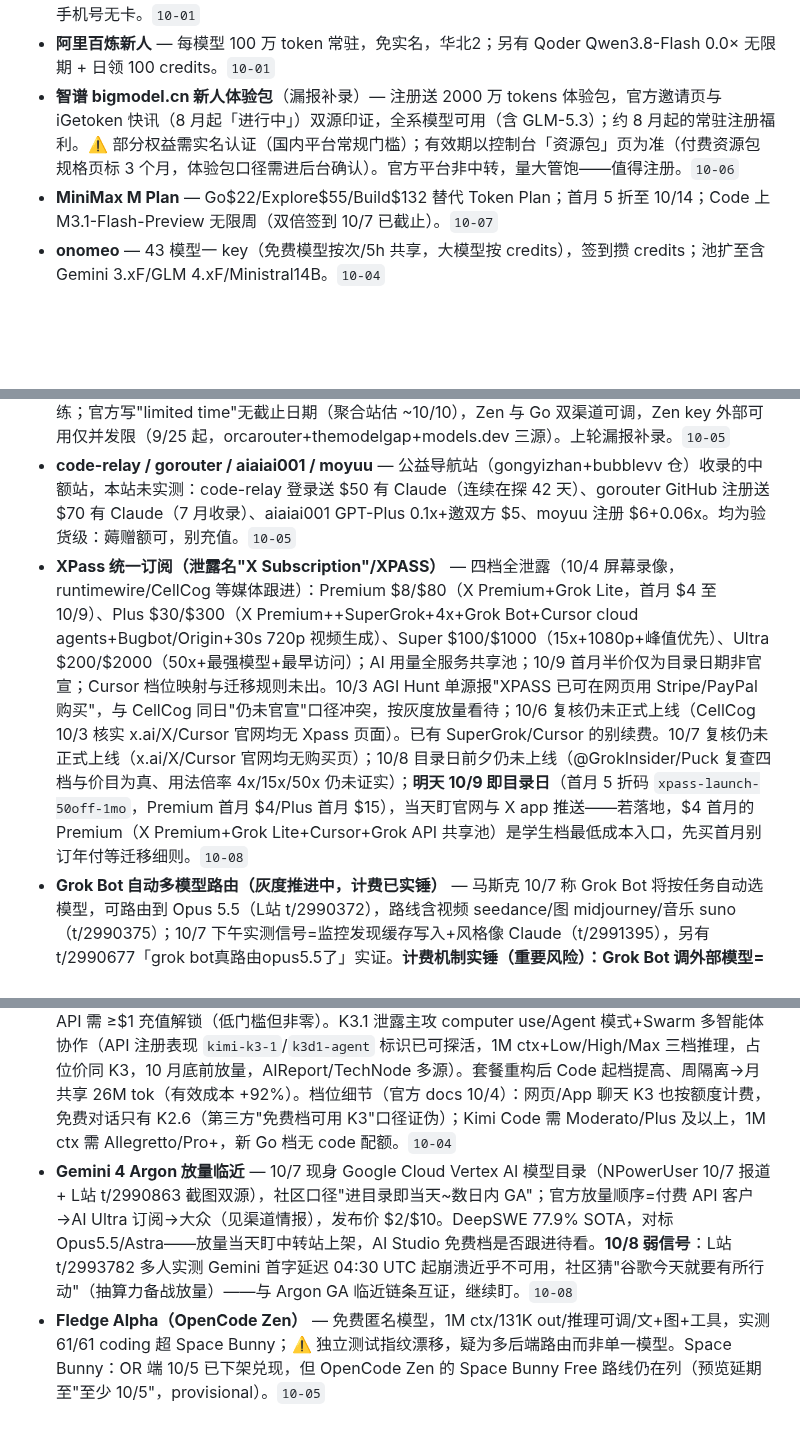
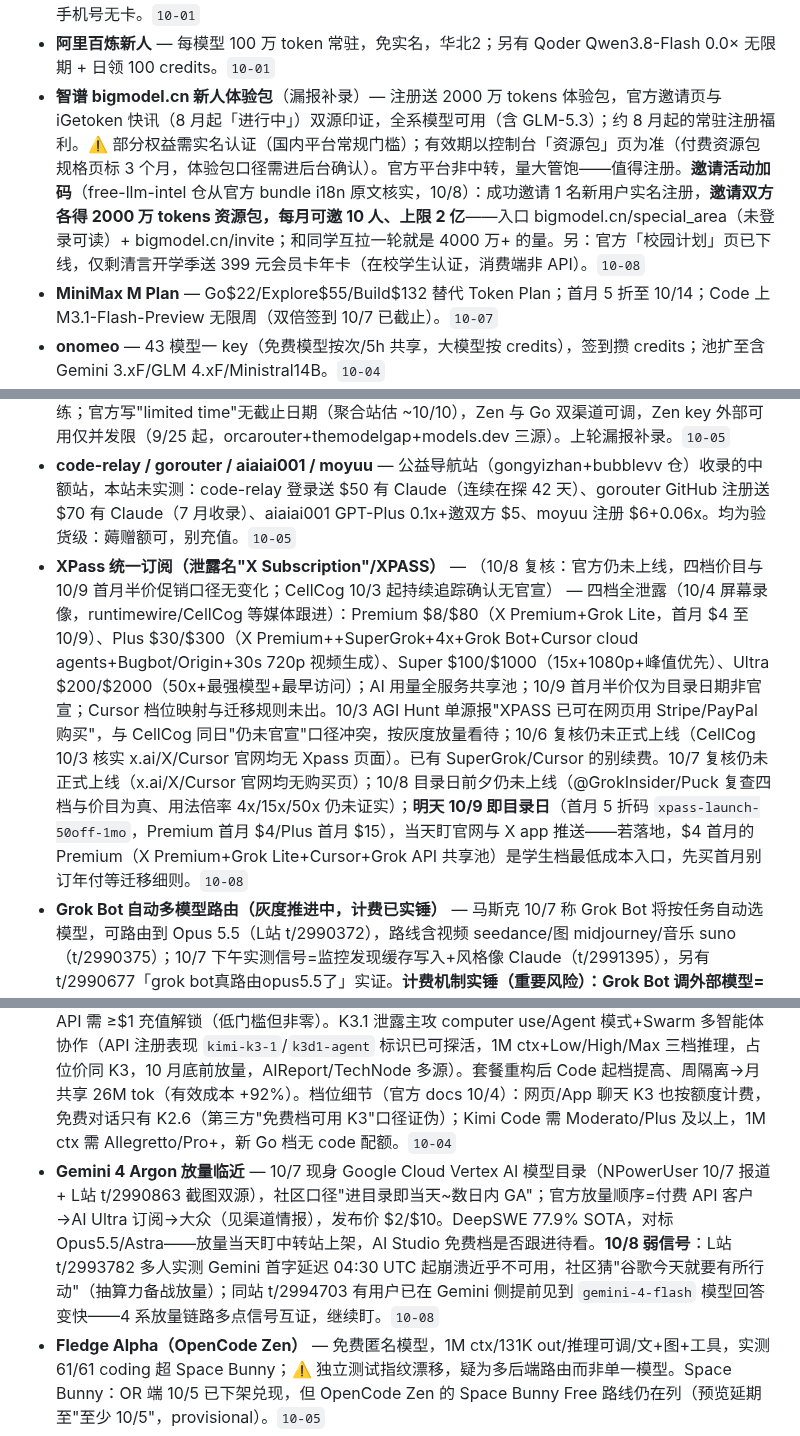
Before and after one commit to LISOP9527/ai-briefings, a Markdown page: deals/current.md, 3 parts joined by grey strips. GitHub-like rendering; blank space fills up the shorter version.

```diff
--- a/deals/current.md
+++ b/deals/current.md
@@ -36,7 +40,7 @@
 - **腾讯 WorkBuddy** — Hy3 全时限免 + Hy4 preview 夜间限免延至 10/31；新用户 10/10 前开启送 14 天每日额度；国际版 DSv4.1F 免费至 10/9。⚠️ 有偷换模型前科。`10-01`
 - **阶跃星辰 Step Plan** — 免费体验 15天+首调15天+邀×3=最多75天；Flash Mini 400M credits/月档，手机号无卡。`10-01`
 - **阿里百炼新人** — 每模型 100 万 token 常驻，免实名，华北2；另有 Qoder Qwen3.8-Flash 0.0× 无限期 + 日领 100 credits。`10-01`
-- **智谱 bigmodel.cn 新人体验包**（漏报补录）— 注册送 2000 万 tokens 体验包，官方邀请页与 iGetoken 快讯（8 月起「进行中」）双源印证，全系模型可用（含 GLM-5.3）；约 8 月起的常驻注册福利。⚠️ 部分权益需实名认证（国内平台常规门槛）；有效期以控制台「资源包」页为准（付费资源包规格页标 3 个月，体验包口径需进后台确认）。官方平台非中转，量大管饱——值得注册。`10-06`
+- **智谱 bigmodel.cn 新人体验包**（漏报补录）— 注册送 2000 万 tokens 体验包，官方邀请页与 iGetoken 快讯（8 月起「进行中」）双源印证，全系模型可用（含 GLM-5.3）；约 8 月起的常驻注册福利。⚠️ 部分权益需实名认证（国内平台常规门槛）；有效期以控制台「资源包」页为准（付费资源包规格页标 3 个月，体验包口径需进后台确认）。官方平台非中转，量大管饱——值得注册。**邀请活动加码**（free-llm-intel 仓从官方 bundle i18n 原文核实，10/8）：成功邀请 1 名新用户实名注册，**邀请双方各得 2000 万 tokens 资源包，每月可邀 10 人、上限 2 亿**——入口 bigmodel.cn/special_area（未登录可读）+ bigmodel.cn/invite；和同学互拉一轮就是 4000 万+ 的量。另：官方「校园计划」页已下线，仅剩清言开学季送 399 元会员卡年卡（在校学生认证，消费端非 API）。`10-08`
 - **MiniMax M Plan** — Go$22/Explore$55/Build$132 替代 Token Plan；首月 5 折至 10/14；Code 上 M3.1-Flash-Preview 无限周（双倍签到 10/7 已截止）。`10-07`
 - **onomeo** — 43 模型一 key（免费模型按次/5h 共享，大模型按 credits），签到攒 credits；池扩至含 Gemini 3.xF/GLM 4.xF/Ministral14B。`10-04`
 - **火山方舟 Coding Plan 普惠** — 6/8–11/8 首两月 2.5 折：Lite ¥40→9.9/月（~1200req/5h）、Pro ¥200→49.9/月（~6000req/5h），首购一次买 3 个月再 5 折；模型=Doubao-Seed-Code/GLM-4.7/DS-V3.2/K2-Thinking 可切换，官方直降无捆绑（火山官方公告）。国内合规渠道里门槛最低的 Coding 订阅。`10-04`
@@ -52,10 +56,10 @@
 - **Fable 5.5** — 传闻定档窗口 10/6 已到仍无官宣（10/6 复核：seedrouter/aitoolsreview/aiidelist 口径一致——官方目录仍 Fable 5.1，无 model ID/系统卡/价格表，传闻链仅源自 X 帖，命名本身都曾在 5.2/5.5 间摇摆）→ **下调为低可信**，按灰度路由观察不再单列窗口；platform.claude.com 404 路由痕迹 + 静默路由个案仍在（10/1 起 15+ 泄露视频）。10/6 晚复核仍无官宣（凤凰科技 10/2 灰度实测口径称"就在下周"，Andrew Curran 等泄露方未给日期）。若官宣发布当天盯官方档/arena 免费试用。10/7 OrcaRouter 逐面复核仍无 model ID（`anthropic/claude-fable-5.5` 404）、无价卡、无独立评测页——传闻仍停在 X 帖层。`10-07`
 - **LongCat 2.5 Preview Free（OpenCode Zen）** — 美团 LongCat 2.5 预览版在 Zen 免费池：`longcat-2.5-preview-free`，1M ctx/131K 输出/推理可调/文+图，Zen 隐私表标 0 天留存不用于训练；官方写"limited time"无截止日期（聚合站估 ~10/10），Zen 与 Go 双渠道可调，Zen key 外部可用仅并发限（9/25 起，orcarouter+themodelgap+models.dev 三源）。上轮漏报补录。`10-05`
 - **code-relay / gorouter / aiaiai001 / moyuu** — 公益导航站（gongyizhan+bubblevv 仓）收录的中额站，本站未实测：code-relay 登录送 $50 有 Claude（连续在探 42 天）、gorouter GitHub 注册送 $70 有 Claude（7 月收录）、aiaiai001 GPT-Plus 0.1x+邀双方 $5、moyuu 注册 $6+0.06x。均为验货级：薅赠额可，别充值。`10-05`
-- **XPass 统一订阅（泄露名"X Subscription"/XPASS）** — 四档全泄露（10/4 屏幕录像，runtimewire/CellCog 等媒体跟进）：Premium $8/$80（X Premium+Grok Lite，首月 $4 至 10/9）、Plus $30/$300（X Premium++SuperGrok+4x+Grok Bot+Cursor cloud agents+Bugbot/Origin+30s 720p 视频生成）、Super $100/$1000（15x+1080p+峰值优先）、Ultra $200/$2000（50x+最强模型+最早访问）；AI 用量全服务共享池；10/9 首月半价仅为目录日期非官宣；Cursor 档位映射与迁移规则未出。10/3 AGI Hunt 单源报"XPASS 已可在网页用 Stripe/PayPal 购买"，与 CellCog 同日"仍未官宣"口径冲突，按灰度放量看待；10/6 复核仍未正式上线（CellCog 10/3 核实 x.ai/X/Cursor 官网均无 Xpass 页面）。已有 SuperGrok/Cursor 的别续费。10/7 复核仍未正式上线（x.ai/X/Cursor 官网均无购买页）；10/8 目录日前夕仍未上线（@GrokInsider/Puck 复查四档与价目为真、用法倍率 4x/15x/50x 仍未证实）；**明天 10/9 即目录日**（首月 5 折码 `xpass-launch-50off-1mo`，Premium 首月 $4/Plus 首月 $15），当天盯官网与 X app 推送——若落地，$4 首月的 Premium（X Premium+Grok Lite+Cursor+Grok API 共享池）是学生档最低成本入口，先买首月别订年付等迁移细则。`10-08`
+- **XPass 统一订阅（泄露名"X Subscription"/XPASS）** — （10/8 复核：官方仍未上线，四档价目与 10/9 首月半价促销口径无变化；CellCog 10/3 起持续追踪确认无官宣） — 四档全泄露（10/4 屏幕录像，runtimewire/CellCog 等媒体跟进）：Premium $8/$80（X Premium+Grok Lite，首月 $4 至 10/9）、Plus $30/$300（X Premium++SuperGrok+4x+Grok Bot+Cursor cloud agents+Bugbot/Origin+30s 720p 视频生成）、Super $100/$1000（15x+1080p+峰值优先）、Ultra $200/$2000（50x+最强模型+最早访问）；AI 用量全服务共享池；10/9 首月半价仅为目录日期非官宣；Cursor 档位映射与迁移规则未出。10/3 AGI Hunt 单源报"XPASS 已可在网页用 Stripe/PayPal 购买"，与 CellCog 同日"仍未官宣"口径冲突，按灰度放量看待；10/6 复核仍未正式上线（CellCog 10/3 核实 x.ai/X/Cursor 官网均无 Xpass 页面）。已有 SuperGrok/Cursor 的别续费。10/7 复核仍未正式上线（x.ai/X/Cursor 官网均无购买页）；10/8 目录日前夕仍未上线（@GrokInsider/Puck 复查四档与价目为真、用法倍率 4x/15x/50x 仍未证实）；**明天 10/9 即目录日**（首月 5 折码 `xpass-launch-50off-1mo`，Premium 首月 $4/Plus 首月 $15），当天盯官网与 X app 推送——若落地，$4 首月的 Premium（X Premium+Grok Lite+Cursor+Grok API 共享池）是学生档最低成本入口，先买首月别订年付等迁移细则。`10-08`
 - **Grok Bot 自动多模型路由（灰度推进中，计费已实锤）** — 马斯克 10/7 称 Grok Bot 将按任务自动选模型，可路由到 Opus 5.5（L站 t/2990372），路线含视频 seedance/图 midjourney/音乐 suno（t/2990375）；10/7 下午实测信号=监控发现缓存写入+风格像 Claude（t/2991395），另有 t/2990677「grok bot真路由opus5.5了」实证。**计费机制实锤（重要风险）：Grok Bot 调外部模型=以启动 Cursor cloud agent 的方式调用，烧的是「other model」额度**（L站 t/2991037）：已有受害者——Ultra 用户昨夜跑云端任务被派 subagent Claude 4.5 Sonnet+Gemini-3.8-Flash 烧掉 40% 月额度，找客服"功能就是这样"不退款、人机客服不转人工；Other Models 额度烧完后写代码回落 grok-4.7。⚠️ 结论：路由是真的但**会偷烧 Cursor 侧额度且无退款**——有 SuperGrok/XPass 的别拿主号跑大任务，先小测确认扣费口径。`10-07`
 - **Kimi K3 开源权重** — 2.8T 首个开源 3T 级，1M ctx 原生多模态（HF moonshotai/Kimi-K3）；官方 API 需 ≥$1 充值解锁（低门槛但非零）。K3.1 泄露主攻 computer use/Agent 模式+Swarm 多智能体协作（API 注册表现 `kimi-k3-1`/`k3d1-agent` 标识已可探活，1M ctx+Low/High/Max 三档推理，占位价同 K3，10 月底前放量，AIReport/TechNode 多源）。套餐重构后 Code 起档提高、周隔离→月共享 26M tok（有效成本 +92%）。档位细节（官方 docs 10/4）：网页/App 聊天 K3 也按额度计费，免费对话只有 K2.6（第三方"免费档可用 K3"口径证伪）；Kimi Code 需 Moderato/Plus 及以上，1M ctx 需 Allegretto/Pro+，新 Go 档无 code 配额。`10-04`
-- **Gemini 4 Argon 放量临近** — 10/7 现身 Google Cloud Vertex AI 模型目录（NPowerUser 10/7 报道 + L站 t/2990863 截图双源），社区口径"进目录即当天~数日内 GA"；官方放量顺序=付费 API 客户→AI Ultra 订阅→大众（见渠道情报），发布价 $2/$10。DeepSWE 77.9% SOTA，对标 Opus5.5/Astra——放量当天盯中转站上架，AI Studio 免费档是否跟进待看。**10/8 弱信号**：L站 t/2993782 多人实测 Gemini 首字延迟 04:30 UTC 起崩溃近乎不可用，社区猜"谷歌今天就要有所行动"（抽算力备战放量）——与 Argon GA 临近链条互证，继续盯。`10-08`
+- **Gemini 4 Argon 放量临近** — 10/7 现身 Google Cloud Vertex AI 模型目录（NPowerUser 10/7 报道 + L站 t/2990863 截图双源），社区口径"进目录即当天~数日内 GA"；官方放量顺序=付费 API 客户→AI Ultra 订阅→大众（见渠道情报），发布价 $2/$10。DeepSWE 77.9% SOTA，对标 Opus5.5/Astra——放量当天盯中转站上架，AI Studio 免费档是否跟进待看。**10/8 弱信号**：L站 t/2993782 多人实测 Gemini 首字延迟 04:30 UTC 起崩溃近乎不可用，社区猜"谷歌今天就要有所行动"（抽算力备战放量）；同站 t/2994703 有用户已在 Gemini 侧提前见到 `gemini-4-flash` 模型回答变快——4 系放量链路多点信号互证，继续盯。`10-08`
 - **Fledge Alpha（OpenCode Zen）** — 免费匿名模型，1M ctx/131K out/推理可调/文+图+工具，实测 61/61 coding 超 Space Bunny；⚠️ 独立测试指纹漂移，疑为多后端路由而非单一模型。Space Bunny：OR 端 10/5 已下架兑现，但 OpenCode Zen 的 Space Bunny Free 路线仍在列（预览延期至"至少 10/5"，provisional）。`10-05`
 - **GPT 网页版默认模型已切 6.0-Sol + GPT-6/Intelligent UI 全量** — 上轮"GPT-5.5 网页端将下线"弱信号兑现：10/7 Tibo D3 官宣 GPT-6 与 Intelligent UI（交互式会话内容，不止是文字回复）面向所有 ChatGPT 用户推出（L站 t/2992130 官方帖），同日下午多人实测网页版默认模型已是 6.0sol（t/2992151 截图，免费档也可用到 GPT-6 系）；6.0sol 口碑一般（楼里有人记得"比 5.6sol 还拉"）——网页端白嫖面实质升级一档，但想要 6.1 仍得等。`10-07`
 - **Pollinations 免费 Pollen 池** — 免费 key + credits 可调旗舰：kimi-k3 / ds-v4-pro / gpt-6-astra / gpt-5.5 / gpt-5.6-luna / glm-5.3-flash 等（FCM 9/29 在册）；⚠️ 高波动：9/26 有 6 款静默转付费（返回200夹带付费提示），匿名调用已关（401）。逐模型验证后再依赖。`10-04`
```
Also changed, not shown: other parts of deals/current.md (+17 -8 lines).
